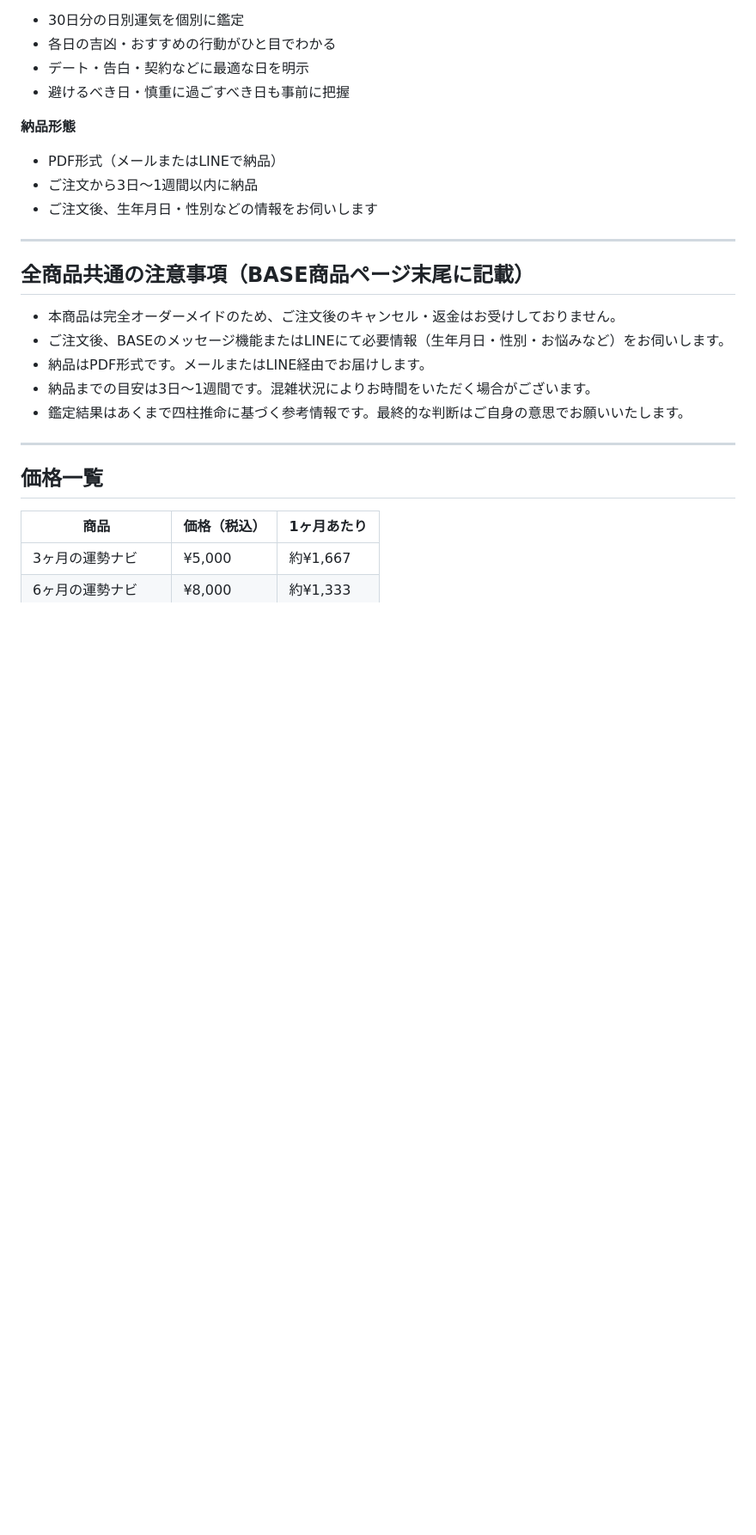
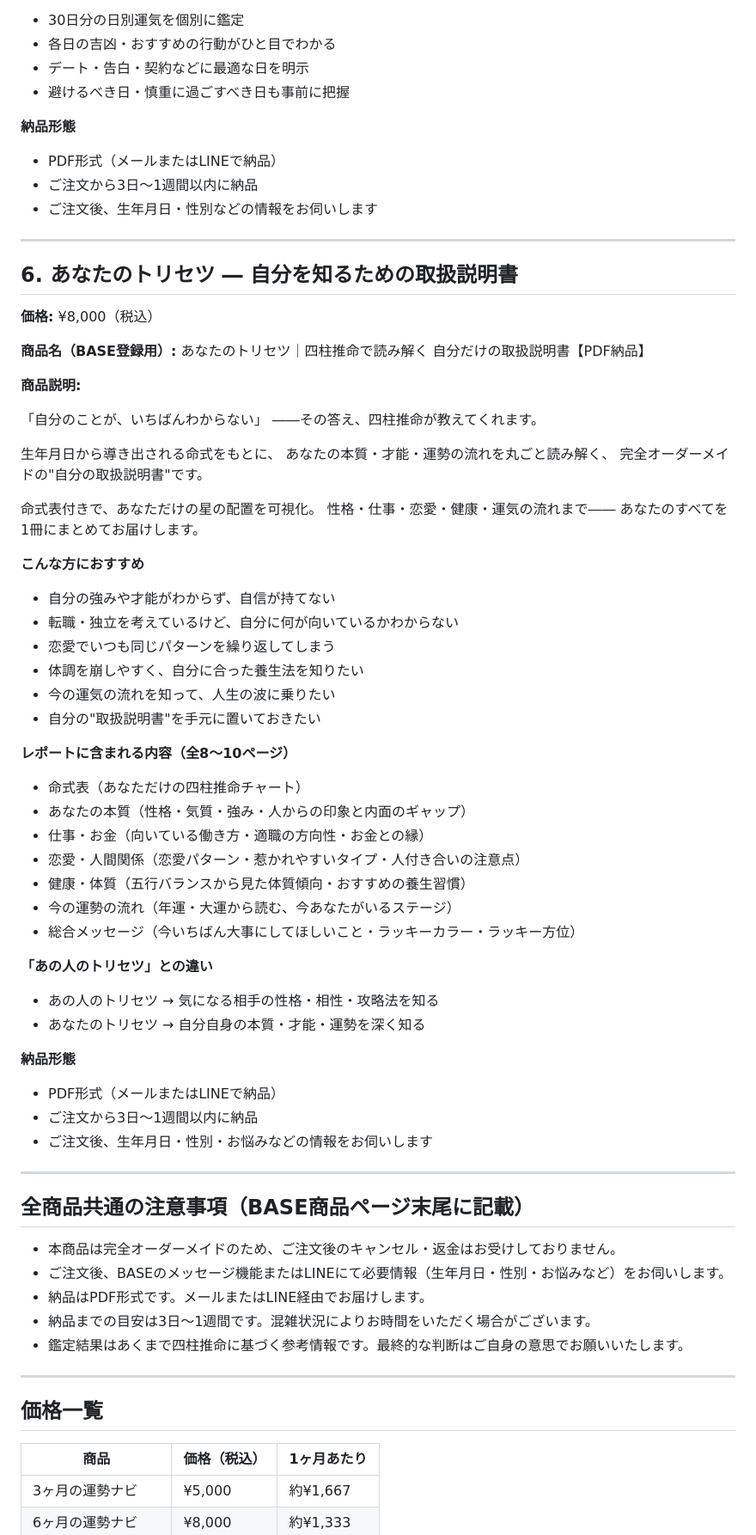
Before and after one commit to haseatsu114514-dot/uranai_rokkon, a Markdown page: docs/BASE商品登録用テキスト.md, the part around one of its changes. Shown at 86% size. GitHub-like rendering; blank space fills up the shorter version.

Commit message:
「あなたのトリセツ」のBASE商品説明を追加
四柱推命で自分自身の本質・才能・運勢を読み解く
完全オーダーメイドのPDFレポート商品（¥8,000）の
商品名・説明文・価格一覧を追加。

https://claude.ai/code/session_012RnXhKEjZou8Gvdq9yF8xg

```diff
--- a/docs/BASE商品登録用テキスト.md
+++ b/docs/BASE商品登録用テキスト.md
@@ -194,6 +194,54 @@ BASEショップ（uranairokkon.base.shop）に登録するレポート商品の
 
 ---
 
+## 6. あなたのトリセツ ― 自分を知るための取扱説明書
+
+**価格:** ¥8,000（税込）
+
+**商品名（BASE登録用）:**
+あなたのトリセツ｜四柱推命で読み解く 自分だけの取扱説明書【PDF納品】
+
+**商品説明:**
+
+「自分のことが、いちばんわからない」
+――その答え、四柱推命が教えてくれます。
+
+生年月日から導き出される命式をもとに、
+あなたの本質・才能・運勢の流れを丸ごと読み解く、
+完全オーダーメイドの"自分の取扱説明書"です。
+
+命式表付きで、あなただけの星の配置を可視化。
+性格・仕事・恋愛・健康・運気の流れまで――
+あなたのすべてを1冊にまとめてお届けします。
+
+**こんな方におすすめ**
+- 自分の強みや才能がわからず、自信が持てない
+- 転職・独立を考えているけど、自分に何が向いているかわからない
+- 恋愛でいつも同じパターンを繰り返してしまう
+- 体調を崩しやすく、自分に合った養生法を知りたい
+- 今の運気の流れを知って、人生の波に乗りたい
+- 自分の"取扱説明書"を手元に置いておきたい
+
+**レポートに含まれる内容（全8〜10ページ）**
+- 命式表（あなただけの四柱推命チャート）
+- あなたの本質（性格・気質・強み・人からの印象と内面のギャップ）
+- 仕事・お金（向いている働き方・適職の方向性・お金との縁）
+- 恋愛・人間関係（恋愛パターン・惹かれやすいタイプ・人付き合いの注意点）
+- 健康・体質（五行バランスから見た体質傾向・おすすめの養生習慣）
+- 今の運勢の流れ（年運・大運から読む、今あなたがいるステージ）
+- 総合メッセージ（今いちばん大事にしてほしいこと・ラッキーカラー・ラッキー方位）
+
+**「あの人のトリセツ」との違い**
+- あの人のトリセツ → 気になる相手の性格・相性・攻略法を知る
+- あなたのトリセツ → 自分自身の本質・才能・運勢を深く知る
+
+**納品形態**
+- PDF形式（メールまたはLINEで納品）
+- ご注文から3日〜1週間以内に納品
+- ご注文後、生年月日・性別・お悩みなどの情報をお伺いします
+
+---
+
 ## 全商品共通の注意事項（BASE商品ページ末尾に記載）
 
 - 本商品は完全オーダーメイドのため、ご注文後のキャンセル・返金はお受けしておりません。
```
Also changed, not shown: other parts of docs/BASE商品登録用テキスト.md (+1 -0 lines).
